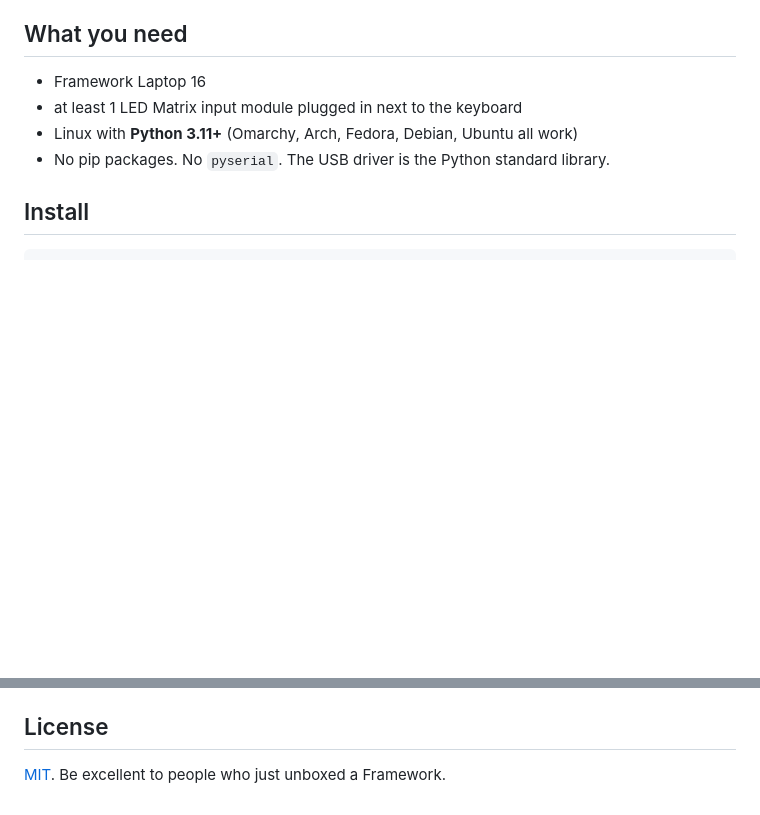
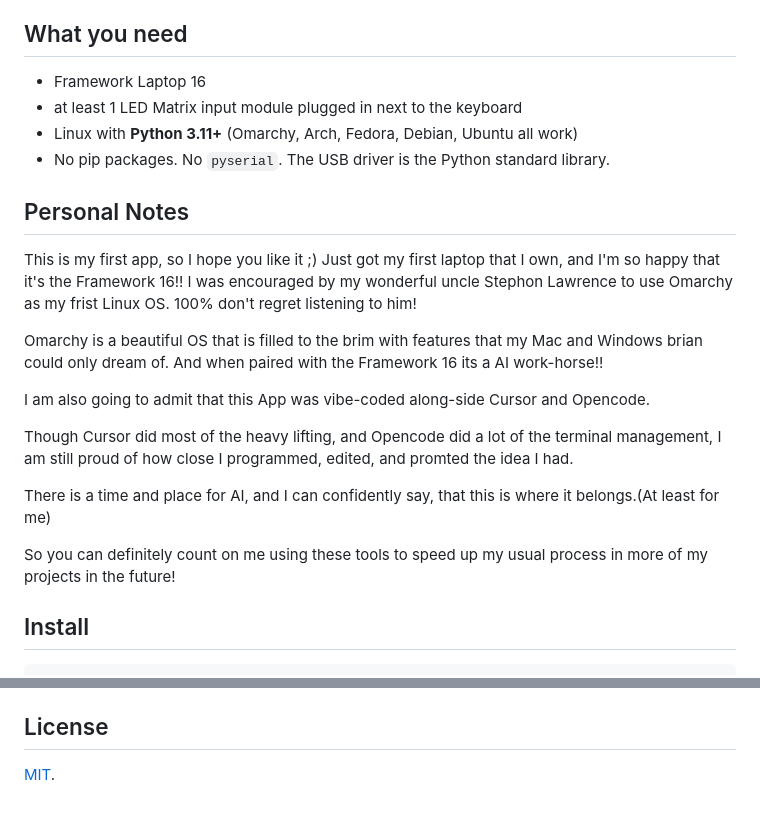
Before and after one commit to Neotech3000/led-matrix, a Markdown page: README.md, 2 parts joined by grey strips. Rendered like a GitHub page; blank space fills up the shorter version.

```diff
--- a/README.md
+++ b/README.md
@@ -12,6 +12,24 @@ Not an official Framework Computer product. MIT licensed.
 - at least 1 LED Matrix input module plugged in next to the keyboard
 - Linux with **Python 3.11+** (Omarchy, Arch, Fedora, Debian, Ubuntu all work)
 - No pip packages. No `pyserial`. The USB driver is the Python standard library.
+
+## Personal Notes
+This is my first app, so I hope you like it ;)
+Just got my first laptop that I own, and I'm so happy that it's the Framework 16!!
+I was encouraged by my wonderful uncle Stephon Lawrence to use Omarchy as my frist Linux OS.
+100% don't regret listening to him!
+
+Omarchy is a beautiful OS that is filled to the brim with features that my Mac and Windows brian could only dream of.
+And when paired with the Framework 16 its a AI work-horse!!
+
+I am also going to admit that this App was vibe-coded along-side Cursor and Opencode.
+
+Though Cursor did most of the heavy lifting, and Opencode did a lot of the terminal management, I am still proud of how close I programmed, edited, and promted the idea I had.
+
+There is a time and place for AI, and I can confidently say, that this is where it belongs.(At least for me)
+
+So you can definitely count on me using these tools to speed up my usual process in more of my projects in the future!
+
 
 ## Install
 
@@ -124,4 +142,4 @@ CI runs that on Python 3.11–3.13. See [CONTRIBUTING.md](CONTRIBUTING.md) to ad
 
 ## License
 
-[MIT](LICENSE). Be excellent to people who just unboxed a Framework.
+[MIT](LICENSE).
```
